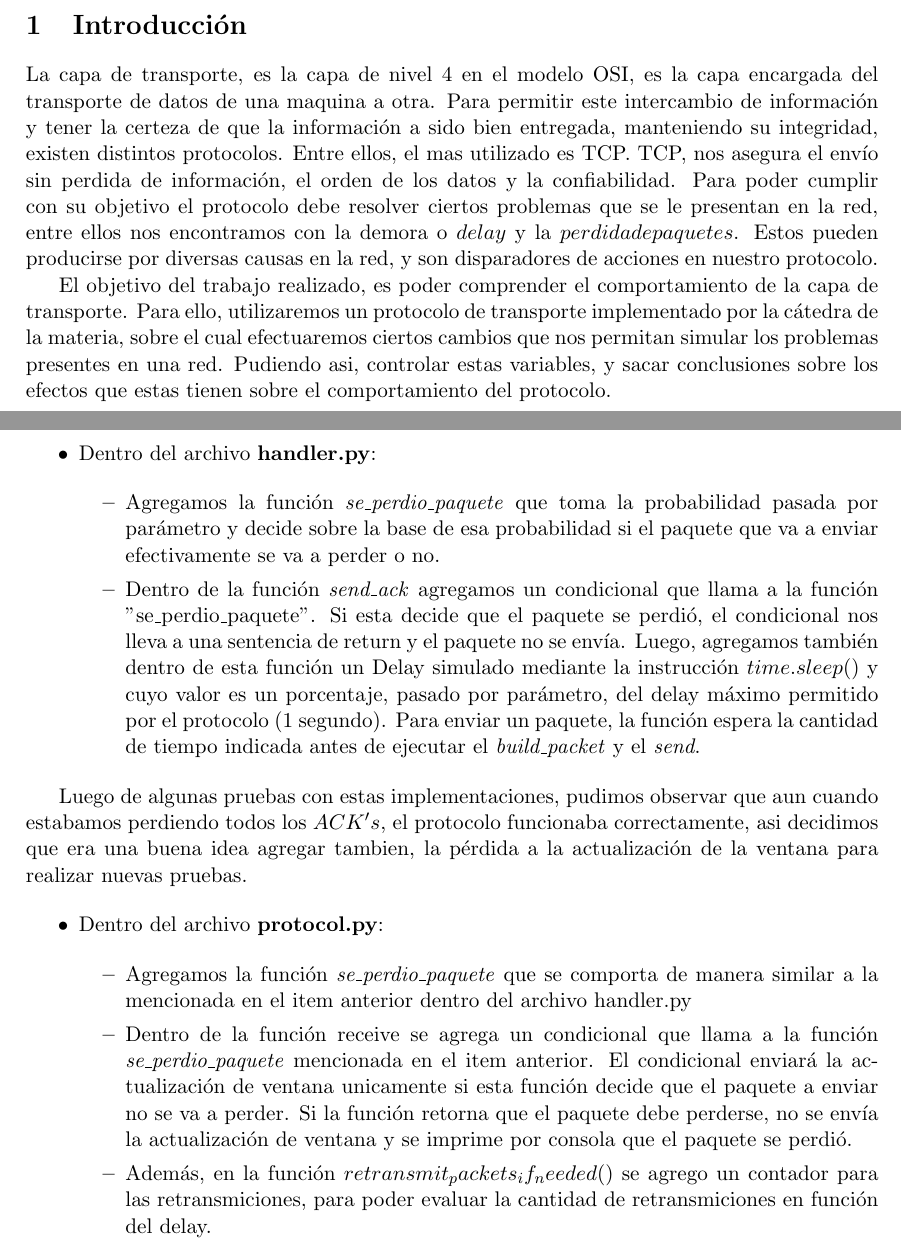
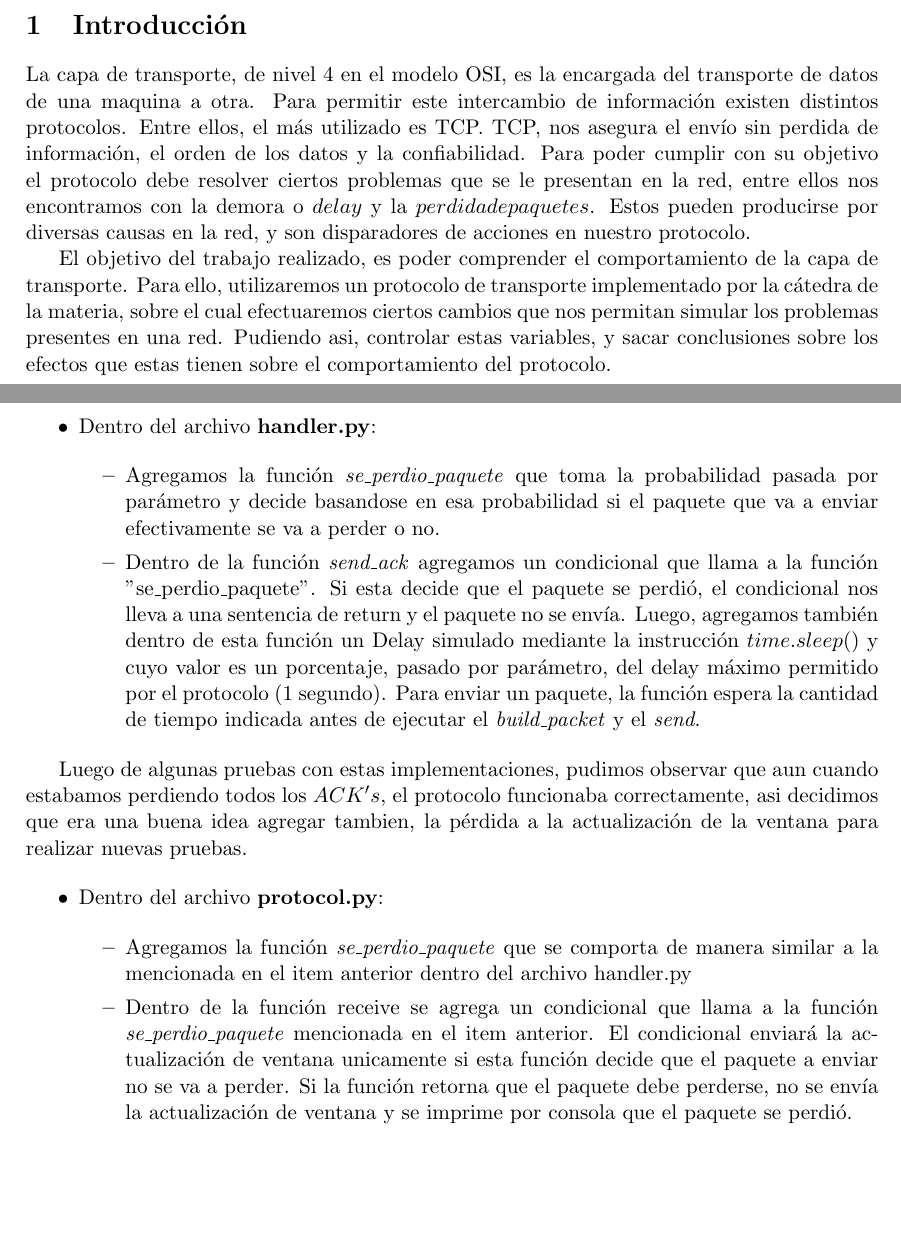
Before and after one commit to jvanecek/tp3-redes-1c2014, a LaTeX document (docs/Informe.tex, which reads docs/desarrollo.tex, docs/introduccion.tex): two parts of pages 3 and 4 of 9, joined at a grey line, cut so that both start at the same text, the shorter picture padded with empty space. Compiled offline with pdfLaTeX; a LaTeX package or settings file that is missing is left out.

Commit message:
pequenias correciones al informe

```diff
--- a/docs/desarrollo.tex
+++ b/docs/desarrollo.tex
@@ -12,7 +12,7 @@ Con el fin de agregar estas funcionalidades, se realizaron los siguientes cambio
 
 \begin{itemize}
 
-\item Agregamos la funci\'on \textit{se\_perdio\_paquete} que toma la probabilidad pasada por parámetro y decide sobre la base de esa probabilidad si el paquete que va a enviar efectivamente se va a perder o no.
+\item Agregamos la funci\'on \textit{se\_perdio\_paquete} que toma la probabilidad pasada por parámetro y decide basandose en esa probabilidad si el paquete que va a enviar efectivamente se va a perder o no.
 
 \item Dentro de la función \textit{send\_ack} agregamos un condicional que llama a la función "se\_perdio\_paquete".
 Si esta decide que el paquete se perdió, el condicional nos lleva a una sentencia de return y el paquete no se envía.
@@ -33,7 +33,6 @@ Luego de algunas pruebas con estas implementaciones, pudimos observar que aun cu
 
 \item Dentro de la función receive se agrega un condicional que llama a la funci\'on \textit{se\_perdio\_paquete} mencionada en el item anterior. El condicional enviar\'a la actualizaci\'on de ventana unicamente si esta funci\'on decide que el paquete a enviar no se va a perder. Si la funci\'on retorna que el paquete debe perderse, no se env\'ia la actualizaci\'on de ventana y se imprime por consola que el paquete se perdi\'o.
 
-\item Adem\'as, en la funci\'on $retransmit_packets_if_needed()$ se agrego un contador para las retransmiciones, para poder evaluar la cantidad de retransmiciones en funci\'on del delay.
 
 \end{itemize}
 
--- a/docs/introduccion.tex
+++ b/docs/introduccion.tex
@@ -1,6 +1,6 @@
 \section{Introducci\'on}
 
-La capa de transporte, es la capa de nivel 4 en el modelo OSI, es la capa encargada del transporte de datos de una maquina a otra. Para permitir este intercambio de informaci\'on y tener la certeza de que la informaci\'on a sido bien entregada, manteniendo su integridad, existen distintos protocolos. Entre ellos, el mas utilizado es TCP.
+La capa de transporte, de nivel 4 en el modelo OSI, es la encargada del transporte de datos de una maquina a otra. Para permitir este intercambio de informaci\'on existen distintos protocolos. Entre ellos, el m\'as utilizado es TCP.
 TCP, nos asegura el env\'io sin perdida de informaci\'on, el orden de los datos y la confiabilidad.
 Para poder cumplir con su objetivo el protocolo debe resolver ciertos problemas que se le presentan en la red, entre ellos nos encontramos con la demora o $delay$ y la $perdida de paquetes$. Estos pueden producirse por diversas causas en la red, y son disparadores de acciones en nuestro protocolo.
 
```
Also changed, not shown: docs/Informe.pdf.
